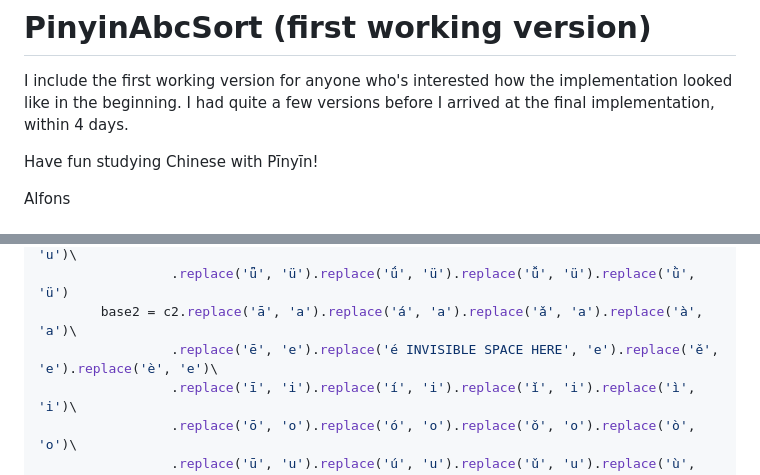
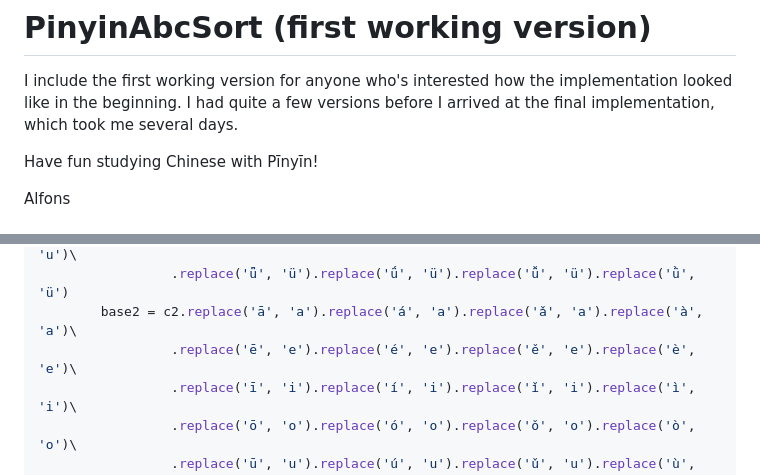
Before and after one commit to alfons/PinyinStrictSort, a Markdown page: history.md, 2 parts joined by grey strips. Drawn GitHub-style.

```diff
--- a/history.md
+++ b/history.md
@@ -3,7 +3,7 @@
 I include the first working version for anyone who's interested
 how the implementation looked like in the beginning. I had quite
 a few versions before I arrived at the final implementation,
-within 4 days.
+which took me several days.
 
 Have fun studying Chinese with Pīnyīn!
 
@@ -34,7 +34,7 @@ def compare_pinyin(word1, word2):
                  .replace('ū', 'u').replace('ú', 'u').replace('ǔ', 'u').replace('ù', 'u')\
                  .replace('ǖ', 'ü').replace('ǘ', 'ü').replace('ǚ', 'ü').replace('ǜ', 'ü')
         base2 = c2.replace('ā', 'a').replace('á', 'a').replace('ǎ', 'a').replace('à', 'a')\
-                 .replace('ē', 'e').replace('é INVISIBLE SPACE HERE', 'e').replace('ě', 'e').replace('è', 'e')\
+                 .replace('ē', 'e').replace('é', 'e').replace('ě', 'e').replace('è', 'e')\
                  .replace('ī', 'i').replace('í', 'i').replace('ǐ', 'i').replace('ì', 'i')\
                  .replace('ō', 'o').replace('ó', 'o').replace('ǒ', 'o').replace('ò', 'o')\
                  .replace('ū', 'u').replace('ú', 'u').replace('ǔ', 'u').replace('ù', 'u')\
```
